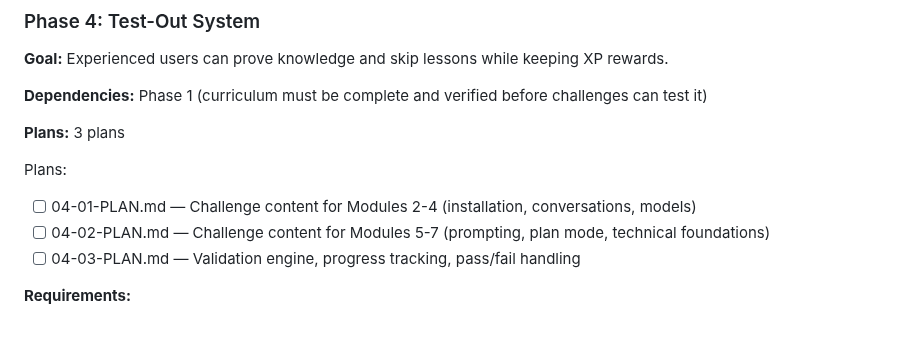
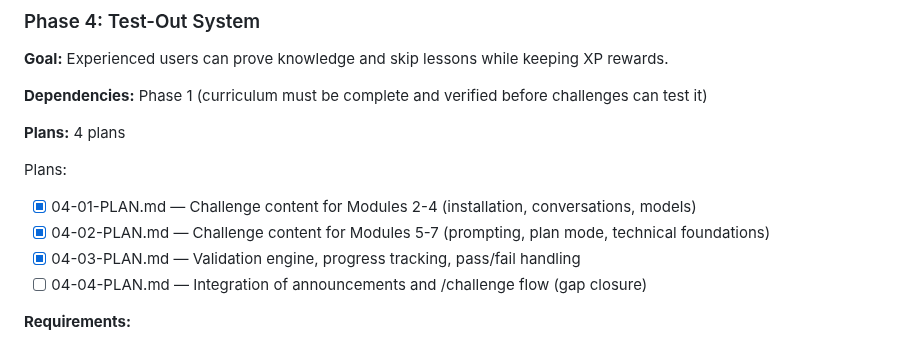
Before and after one commit to bradydward/claude-code-101, a Markdown page: .planning/ROADMAP.md, the part around the change. Rendered like a GitHub page.

Commit message:
docs(04-04): create gap closure plan for challenge integration
Phase 04: Test-Out System
- 1 plan in wave 3 (depends on 04-01, 04-02, 04-03)
- Closes all 4 verification gaps from 04-VERIFICATION.md
- Ready for execution

Gap closures:
- GAP-01: Add /challenge command handler to Session Flow
- GAP-02: Wire challenge pass rewards to progress update
- GAP-03: Connect validation scenarios to teaching flow
- GAP-04: Add challenges_passed array to progress.json schema

Co-Authored-By: Claude Sonnet 4.5 <noreply@anthropic.com>

```diff
--- a/.planning/ROADMAP.md
+++ b/.planning/ROADMAP.md
@@ -123,12 +123,13 @@ Plans:
 
 **Dependencies:** Phase 1 (curriculum must be complete and verified before challenges can test it)
 
-**Plans:** 3 plans
+**Plans:** 4 plans
 
 Plans:
-- [ ] 04-01-PLAN.md — Challenge content for Modules 2-4 (installation, conversations, models)
-- [ ] 04-02-PLAN.md — Challenge content for Modules 5-7 (prompting, plan mode, technical foundations)
-- [ ] 04-03-PLAN.md — Validation engine, progress tracking, pass/fail handling
+- [x] 04-01-PLAN.md — Challenge content for Modules 2-4 (installation, conversations, models)
+- [x] 04-02-PLAN.md — Challenge content for Modules 5-7 (prompting, plan mode, technical foundations)
+- [x] 04-03-PLAN.md — Validation engine, progress tracking, pass/fail handling
+- [ ] 04-04-PLAN.md — Integration of announcements and /challenge flow (gap closure)
 
 **Requirements:**
 - TEST-01: Module Challenge available for Modules 2-7
```
Also changed, not shown: 1 other file.
